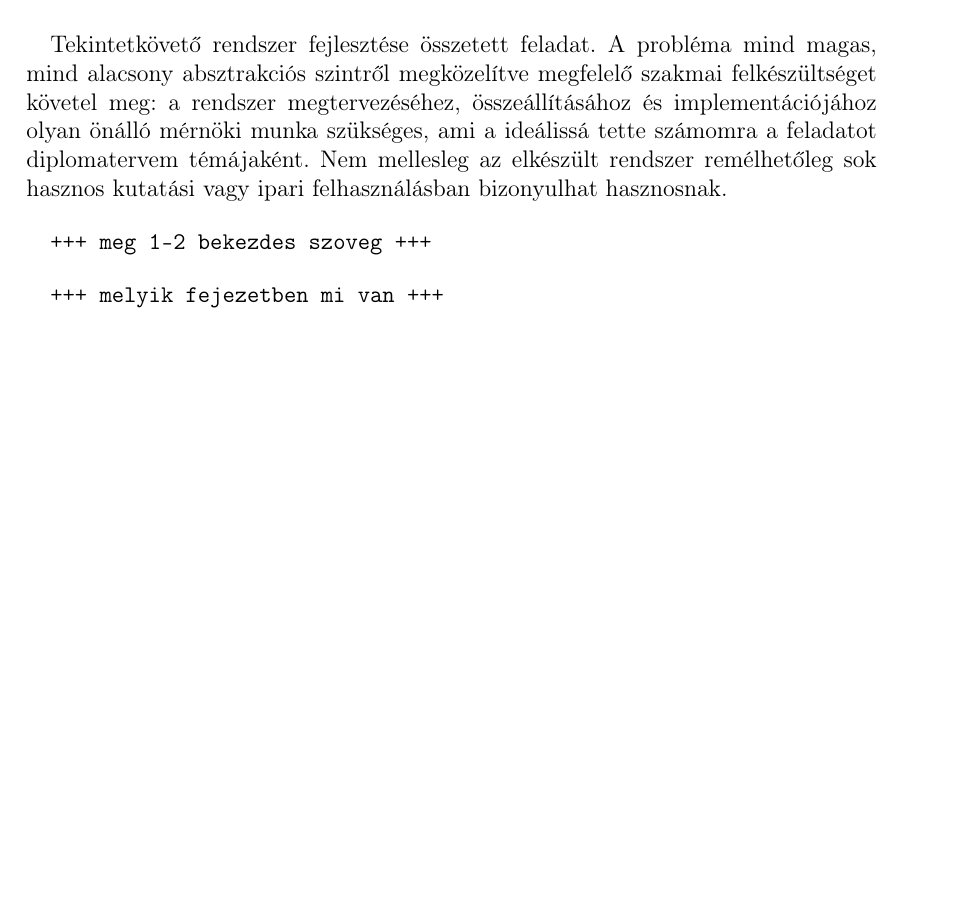
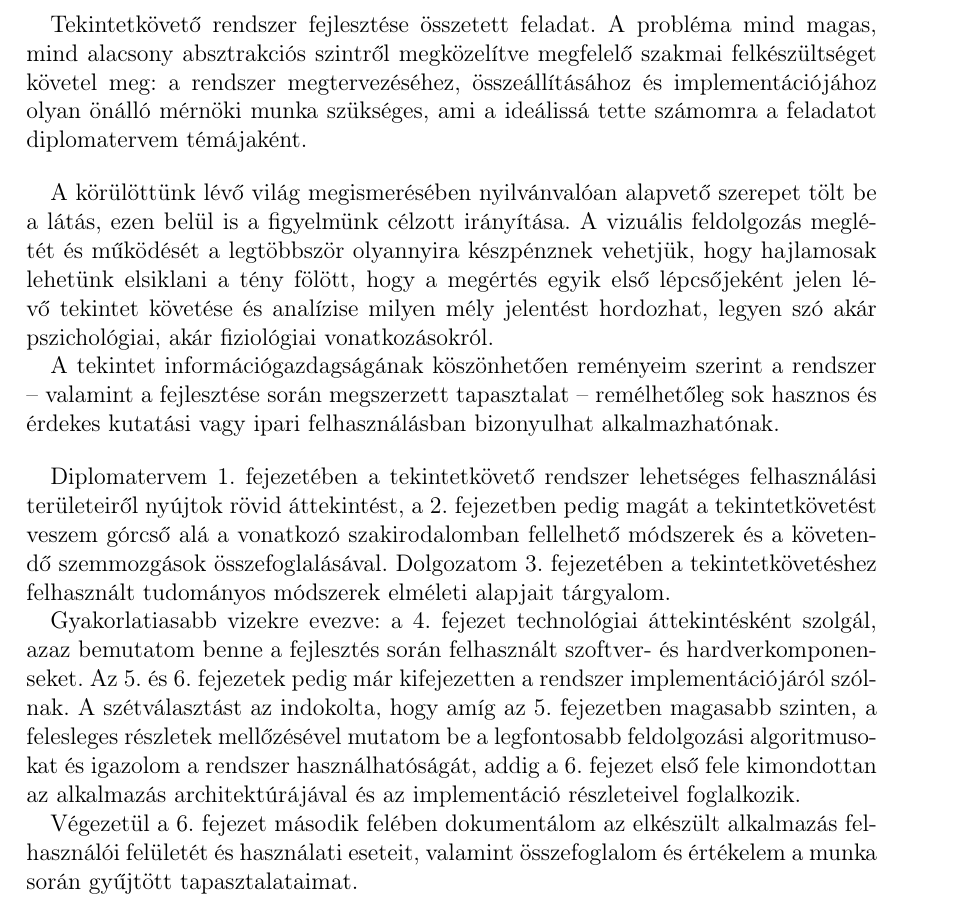
Before and after one commit to exoszajzbuk/msc_thesis, a LaTeX thesis (msc_thesis.tex, which reads introduction.tex): part of page 8 of 84, cut so that both start at the same text, the shorter picture padded with empty space. Compiled offline with pdfLaTeX.

Commit message:
introduction finished

```diff
--- a/introduction.tex
+++ b/introduction.tex
@@ -10,12 +10,18 @@ Mi az, mit kétes távolban keres?} \\
 \end{flushright}
 \end{verse}
 
-Tekintetkövető rendszer fejlesztése összetett feladat. A probléma mind magas, mind alacsony absztrakciós szintről megközelítve megfelelő szakmai felkészültséget követel meg: a rendszer megtervezéséhez, összeállításához és implementációjához olyan önálló mérnöki munka szükséges, ami a ideálissá tette számomra a feladatot diplomatervem témájaként. Nem mellesleg az elkészült rendszer remélhetőleg sok hasznos kutatási vagy ipari felhasználásban bizonyulhat hasznosnak.
+Tekintetkövető rendszer fejlesztése összetett feladat. A probléma mind magas, mind alacsony absztrakciós szintről megközelítve megfelelő szakmai felkészültséget követel meg: a rendszer megtervezéséhez, összeállításához és implementációjához olyan önálló mérnöki munka szükséges, ami a ideálissá tette számomra a feladatot diplomatervem témájaként.
 
 \bigskip
 
-\texttt{+++ meg 1-2 bekezdes szoveg +++}
+A körülöttünk lévő világ megismerésében nyilvánvalóan alapvető szerepet tölt be a látás, ezen belül is a figyelmünk célzott irányítása. A vizuális feldolgozás meglétét és működését a legtöbbször olyannyira készpénznek vehetjük, hogy hajlamosak lehetünk elsiklani a tény fölött, hogy a megértés egyik első lépcsőjeként jelen lévő tekintet követése és analízise milyen mély jelentést hordozhat, legyen szó akár pszichológiai, akár fiziológiai vonatkozásokról.
+
+A tekintet információgazdagságának köszönhetően reményeim szerint a rendszer -- valamint a fejlesztése során megszerzett tapasztalat -- remélhetőleg sok hasznos és érdekes kutatási vagy ipari felhasználásban bizonyulhat alkalmazhatónak.
 
 \bigskip
 
-\texttt{+++ melyik fejezetben mi van +++}
+Diplomatervem \sectref{felhasznalas} fejezetében a tekintetkövető rendszer lehetséges felhasználási területeiről nyújtok rövid áttekintést, a \sectref{tekintetkovetes} fejezetben pedig magát a tekintetkövetést veszem górcső alá a vonatkozó szakirodalomban fellelhető módszerek és a követendő szemmozgások összefoglalásával. Dolgozatom \sectref{elmeleti_alapok} fejezetében a tekintetkövetéshez felhasznált tudományos módszerek elméleti alapjait tárgyalom.
+
+Gyakorlatiasabb vizekre evezve: a \sectref{technologia} fejezet technológiai áttekintésként szolgál, azaz bemutatom benne a fejlesztés során felhasznált szoftver- és hardverkomponenseket. Az \sectref{megvalositas_1} és \sectref{megvalositas_2} fejezetek pedig már kifejezetten a rendszer implementációjáról szólnak. A szétválasztást az indokolta, hogy amíg az \sectref{megvalositas_1} fejezetben magasabb szinten, a felesleges részletek mellőzésével mutatom be a legfontosabb feldolgozási algoritmusokat és igazolom a rendszer használhatóságát, addig a \sectref{megvalositas_2} fejezet első fele kimondottan az alkalmazás architektúrájával és az implementáció részleteivel foglalkozik.
+
+Végezetül a \sectref{megvalositas_2} fejezet második felében dokumentálom az elkészült alkalmazás felhasználói felületét és használati eseteit, valamint összefoglalom és értékelem a munka során gyűjtött tapasztalataimat.
--- a/msc_thesis.tex
+++ b/msc_thesis.tex
@@ -54,6 +54,7 @@
 \hyphenation{screenshot}
 \hyphenation{user}
 \hyphenation{experience}
+\hyphenation{GitHub}
 
 %--------------------------------------------------------------------------------------
 % Redefine original \chapter and \section commands
```
